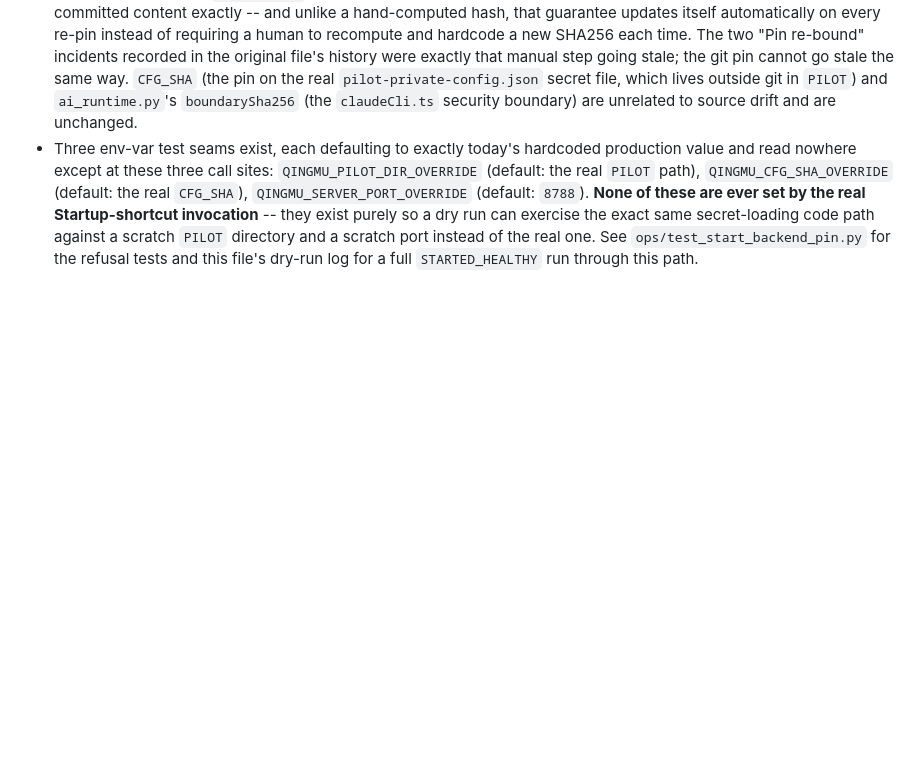
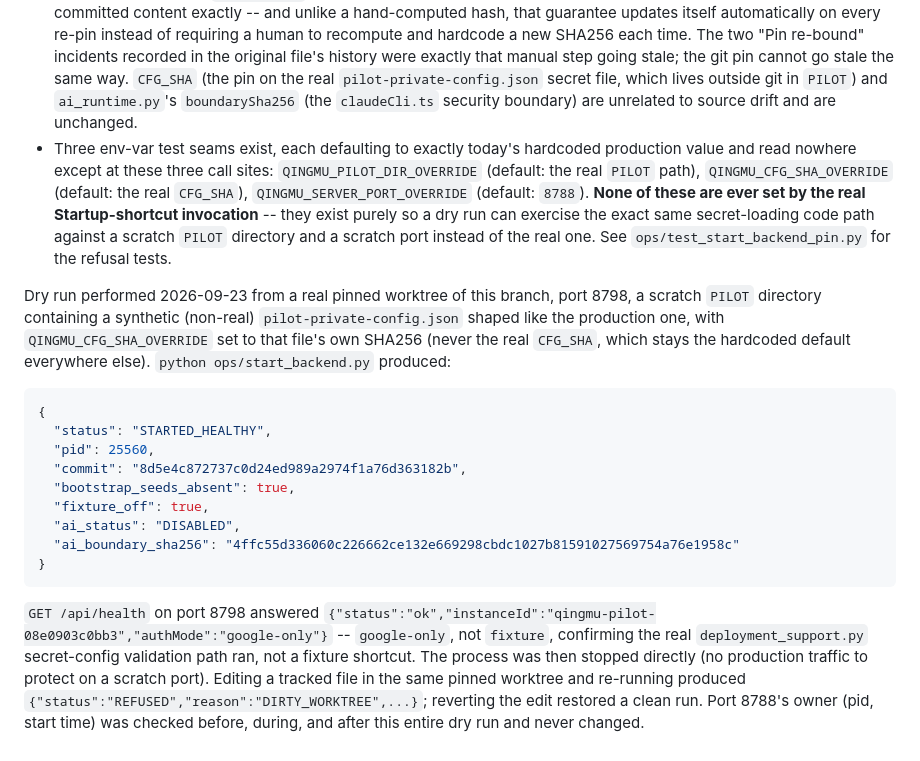
Before and after one commit to oxydavid-maxx/spllt-bible, a Markdown page: ops/README.md, the part around the change. GitHub-like rendering; blank space fills up the shorter version.

Commit message:
Record the dry run of the migrated official entry, resolve the commit-choice caveat
Documents the real python ops/start_backend.py run against a pinned worktree on a
scratch port with a synthetic PILOT config (authMode came back google-only, not
fixture, confirming the real secret-loading path ran) and the matching refusal on a
dirtied copy of the same worktree. Also folds in 光佑's correction: every server/ file
in the live qingmu-youth copy already matches origin/codex/qingmu-p2-repairs except one
intended change, so main once PR #2 merges is the cutover target with no further
decision needed -- replacing the earlier "confirm with 光佑" caveat.

Co-Authored-By: Claude Sonnet 5 <noreply@anthropic.com>

````diff
--- a/ops/README.md
+++ b/ops/README.md
@@ -219,5 +219,30 @@ to the live file byte-for-byte (CRLF-normalized). No further action needed.
   of these are ever set by the real Startup-shortcut invocation** -- they exist purely so
   a dry run can exercise the exact same secret-loading code path against a scratch
   `PILOT` directory and a scratch port instead of the real one. See
-  `ops/test_start_backend_pin.py` for the refusal tests and this file's dry-run log for a
-  full `STARTED_HEALTHY` run through this path.
+  `ops/test_start_backend_pin.py` for the refusal tests.
+
+Dry run performed 2026-09-23 from a real pinned worktree of this branch, port 8798, a
+scratch `PILOT` directory containing a synthetic (non-real) `pilot-private-config.json`
+shaped like the production one, with `QINGMU_CFG_SHA_OVERRIDE` set to that file's own
+SHA256 (never the real `CFG_SHA`, which stays the hardcoded default everywhere else).
+`python ops/start_backend.py` produced:
+
+```json
+{
+  "status": "STARTED_HEALTHY",
+  "pid": 25560,
+  "commit": "8d5e4c872737c0d24ed989a2974f1a76d363182b",
+  "bootstrap_seeds_absent": true,
+  "fixture_off": true,
+  "ai_status": "DISABLED",
+  "ai_boundary_sha256": "4ffc55d336060c226662ce132e669298cbdc1027b81591027569754a76e1958c"
+}
+```
+
+`GET /api/health` on port 8798 answered `{"status":"ok","instanceId":"qingmu-pilot-08e0903c0bb3","authMode":"google-only"}`
+-- `google-only`, not `fixture`, confirming the real `deployment_support.py` secret-config
+validation path ran, not a fixture shortcut. The process was then stopped directly (no
+production traffic to protect on a scratch port). Editing a tracked file in the same
+pinned worktree and re-running produced `{"status":"REFUSED","reason":"DIRTY_WORKTREE",...}`;
+reverting the edit restored a clean run. Port 8788's owner (pid, start time) was checked
+before, during, and after this entire dry run and never changed.
````
